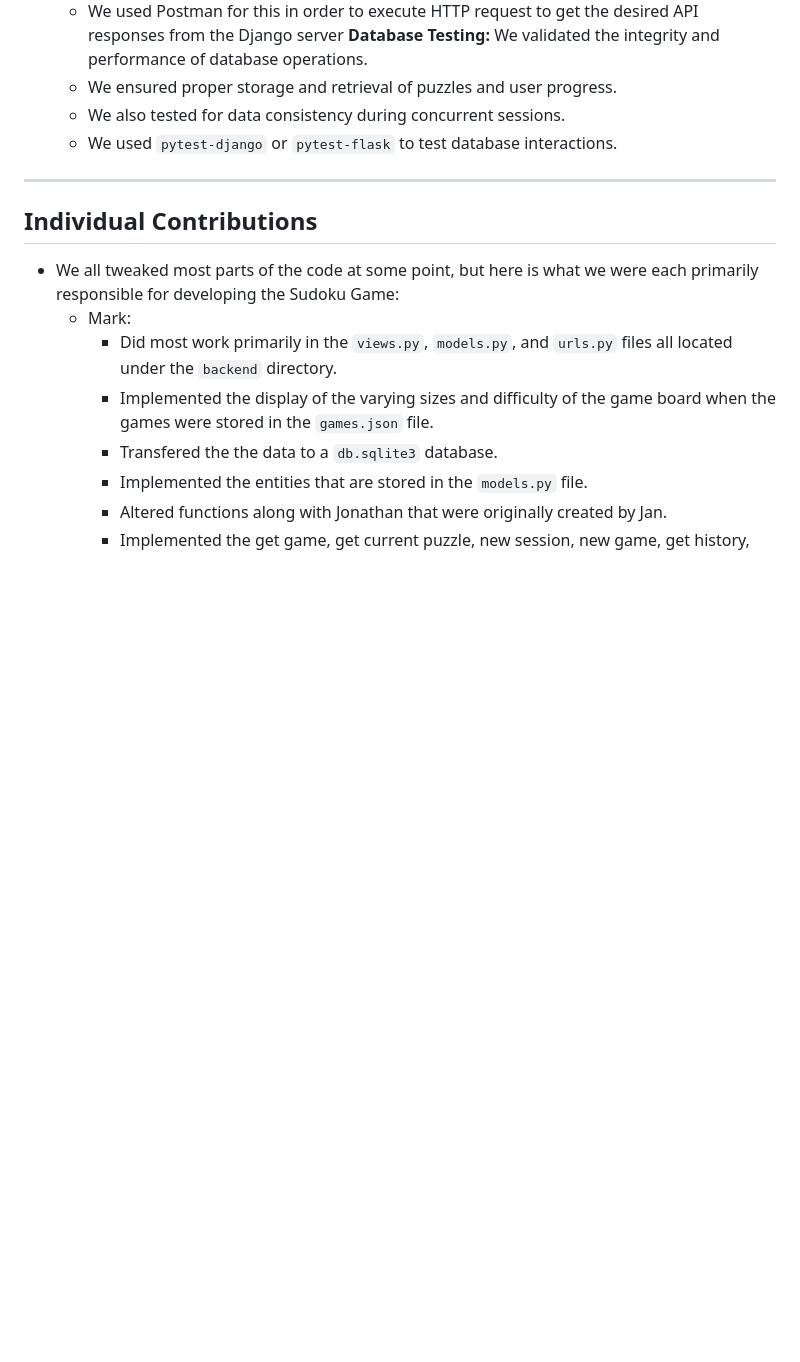
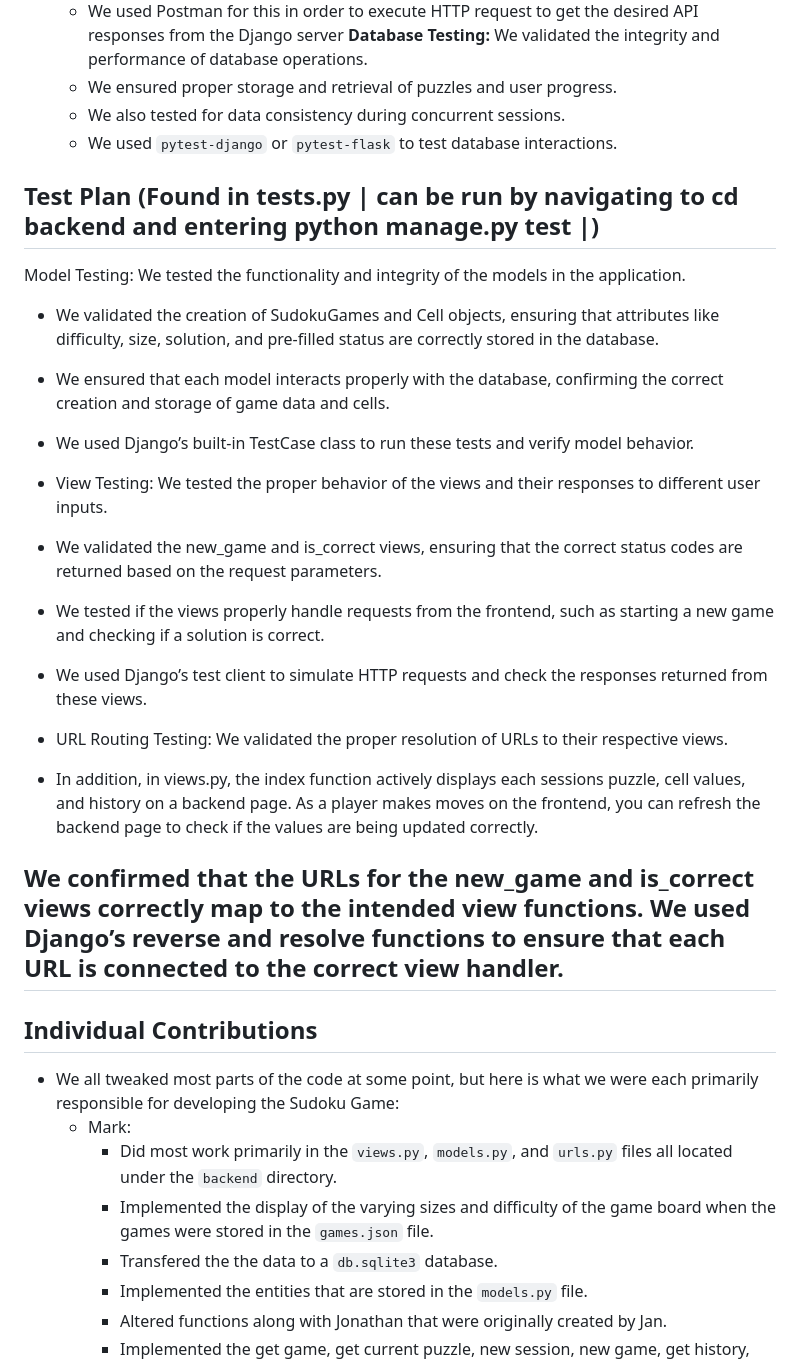
Before and after one commit to jbierowiec/CISC_6100, a Markdown page: README.md, the part around the change. GitHub-like rendering; blank space fills up the shorter version.

```diff
--- a/README.md
+++ b/README.md
@@ -190,6 +190,24 @@ To start the backend and frontend servers, follow these steps:
   - We also tested for data consistency during concurrent sessions.
   - We used `pytest-django` or `pytest-flask` to test database interactions.
 
+## Test Plan (Found in tests.py | can be run by navigating to cd backend and entering python manage.py test |)
+Model Testing: We tested the functionality and integrity of the models in the application.
+
+  - We validated the creation of SudokuGames and Cell objects, ensuring that attributes like difficulty, size, solution, and pre-filled status are correctly
+    stored in the database.
+  - We ensured that each model interacts properly with the database, confirming the correct creation and storage of game data and cells.
+  - We used Django’s built-in TestCase class to run these tests and verify model behavior.
+  - View Testing: We tested the proper behavior of the views and their responses to different user inputs.
+
+  - We validated the new_game and is_correct views, ensuring that the correct status codes are returned based on the request parameters.
+  - We tested if the views properly handle requests from the frontend, such as starting a new game and checking if a solution is correct.
+  - We used Django’s test client to simulate HTTP requests and check the responses returned from these views.
+  - URL Routing Testing: We validated the proper resolution of URLs to their respective views.
+
+  - In addition, in views.py, the index function actively displays each sessions puzzle, cell values, and history on a backend page. As a player makes moves on        the frontend, you can refresh the backend page to check if the values are being updated correctly.
+
+We confirmed that the URLs for the new_game and is_correct views correctly map to the intended view functions.
+We used Django’s reverse and resolve functions to ensure that each URL is connected to the correct view handler.
 ---
 
 ## Individual Contributions
```
